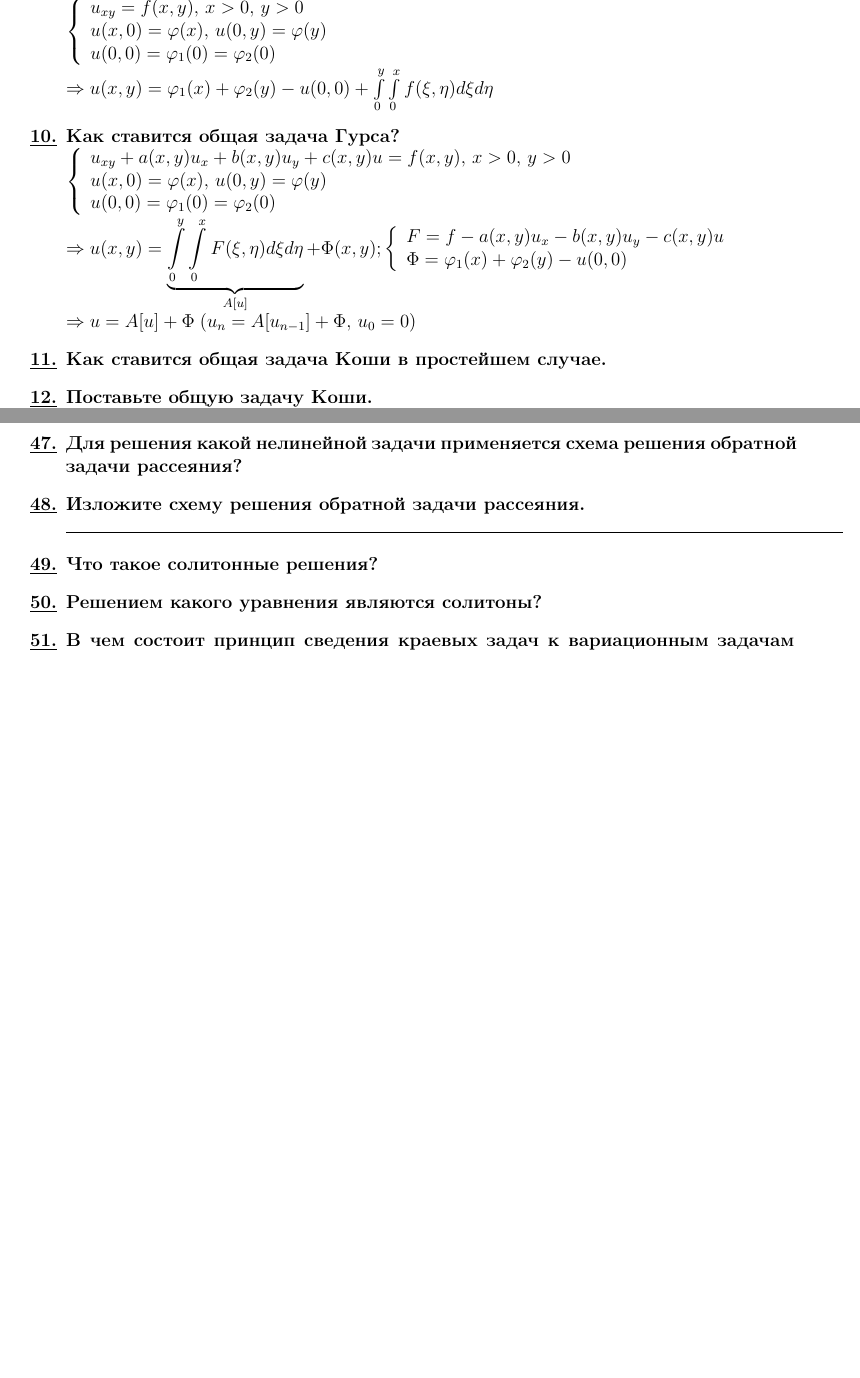
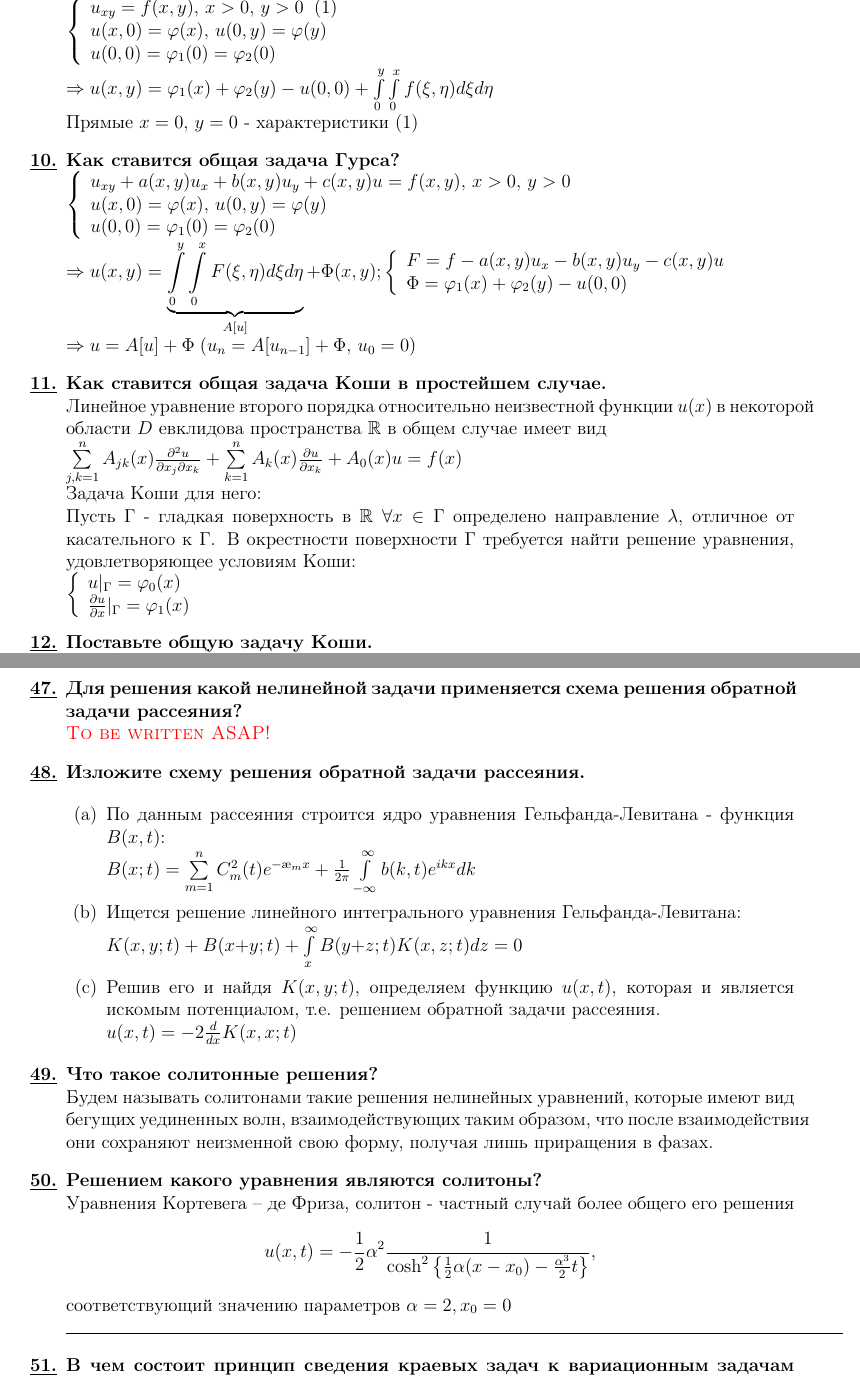
Before and after one commit to xtotdam/hints-and-candies, a LaTeX document (omm.tex, which reads header.tex): two parts of pages 2 and 5 of 7 before the commit and two parts of pages 2 and 6 of 8 after it, joined at a grey line, cut so that both start at the same text, the shorter picture padded with empty space. Compiled offline with pdfLaTeX.

Commit message:
add more omm add \pddv for double partial derivatives by different variables

```diff
--- a/header.tex
+++ b/header.tex
@@ -42,6 +42,7 @@
 \newcommand{\dd}[2]{\frac{d^2 #1}{d #2^2}} % for double derivatives
 \newcommand{\pd}[2]{\frac{\partial #1}{\partial #2}} % for partial derivatives
 \newcommand{\pdd}[2]{\frac{\partial^2 #1}{\partial #2^2}} % for double partial derivatives
+\newcommand{\pddv}[3]{\frac{\partial^2 #1}{\partial #2 \partial #3}} % for double partial derivatives, diff. variables
 \newcommand{\pdc}[3]{\left( \frac{\partial #1}{\partial #2} \right)_{#3}} % for thermodynamic partial derivatives
 
 \newcommand{\ket}[1]{\left| #1 \right>} % for Dirac bras
--- a/omm.tex
+++ b/omm.tex
@@ -41,11 +41,12 @@
       Пример: Модель многоступенчатой ракеты
 \item \textbf{Как ставится простейшая задача Гурса?}\\
       $\left\{\begin{array}{l}
-            u_{xy}=f(x,y),\,x>0,\,y>0\\
+            u_{xy}=f(x,y),\,x>0,\,y>0\;\;(1)\\
             u(x,0)=\varphi(x),\,u(0,y)=\varphi(y)\\
             u(0,0)=\varphi_1(0)=\varphi_2(0)
       \end{array}\right. $\\$\Rightarrow
       u(x,y)=\varphi_1(x)+\varphi_2(y)-u(0,0)+ \int\limits_0^y \int\limits_0^x f(\xi,\eta)d\xi d\eta $\\
+      Прямые $x=0,\,y=0$ - характеристики (1)
 \item \textbf{Как ставится общая задача Гурса?}\\
       $\left\{\begin{array}{l}
             u_{xy}+a(x,y)u_x+b(x,y)u_y+c(x,y)u=f(x,y),\,x>0,\,y>0\\
@@ -58,7 +59,15 @@
             \Phi = \varphi_1(x)+\varphi_2(y)-u(0,0)
       \end{array}\right. $\\$
       \Rightarrow u=A[u]+\Phi\;(u_n=A[u_{n-1}]+\Phi,\,u_0=0) $
-\item \textbf{Как ставится общая задача Коши в простейшем случае.}
+\item \textbf{Как ставится общая задача Коши в простейшем случае.}\\
+      Линейное уравнение второго порядка относительно неизвестной функции $u(x)$ в некоторой области $D$ евклидова пространства $\mathbb{R}$ в общем случае имеет вид\\
+      $\sum\limits_{j,k=1}^n A_{jk}(x)\pddv{u}{x_j}{x_k}+\sum\limits_{k=1}^n A_k(x)\pd{u}{x_k}+A_0(x)u=f(x)$\\
+      Задача Коши для него:\\
+      Пусть $\Gamma$ - гладкая поверхность в $\mathbb{R}\; \forall x \in \Gamma$ определено направление $\lambda$, отличное от касательного к $\Gamma$. В окрестности поверхности $\Gamma$ требуется найти решение уравнения, удовлетворяющее условиям Коши:\\
+      $\left\{\begin{array}{l}
+            u|_\Gamma=\varphi_0(x)\\
+            \pd{u}{x}|_\Gamma=\varphi_1(x)
+      \end{array}\right. $
 \item \textbf{Поставьте общую задачу Коши.}\\
       $\left\{\begin{array}{l}
             u_{xy}=f(x,y),\,(x,y)\in D^+ \;\;(1)\\
@@ -195,11 +219,24 @@
       $h_0$ - глубина жидкости;\\
       $c_0 = \sqrt{gh_0}$ - скорость длинных волн на мелкой воде.\\
       $u_t-6uu_x+u_{xxx}=0 $ - канонический вид
-\item \textbf{Для решения какой нелинейной задачи применяется схема решения обратной задачи рассеяния?}
+\item \textbf{Для решения какой нелинейной задачи применяется схема решения обратной задачи рассеяния?}\\
+      \tobewritten
 \item \textbf{Изложите схему решения обратной задачи рассеяния.}\\
-\line(1,0){500}
-\item \textbf{Что такое солитонные решения?}
-\item \textbf{Решением какого уравнения являются солитоны?}
+      \begin{enumerate}
+      \item По данным рассеяния строится ядро уравнения Гельфанда-Левитана - функция $B(x,t)$:\\
+            $B(x;t)=\sum\limits_{m=1}^nC^2_m(t)e^{-\ae_m x}+\frac1{2\pi}\int\limits_{-\infty}^\infty b(k,t)e^{ikx}dk$
+      \item Ищется решение линейного интегрального уравнения Гельфанда-Левитана:\\
+            $K(x,y;t)+B(x{+}y;t)+\int\limits_x^\infty B(y{+}z;t)K(x,z;t)dz=0 $
+      \item Решив его и найдя $K(x,y;t)$, определяем функцию $u(x,t) $, которая и является искомым потенциалом, т.е. решением обратной задачи рассеяния.\\
+            $u(x,t)=-2\frac{d}{dx}K(x,x;t)$
+      \end{enumerate}
+\item \textbf{Что такое солитонные решения?}\\
+      Будем называть солитонами такие решения нелинейных уравнений, которые имеют вид бегущих уединенных волн, взаимодействующих таким образом, что после взаимодействия они сохраняют неизменной свою форму, получая лишь приращения в фазах.
+\item \textbf{Решением какого уравнения являются солитоны?}\\
+	Уравнения Кортевега -- де Фриза, солитон - частный случай более общего его решения
+      $$u(x,t)=-\frac1{2}\alpha^2\frac1{\cosh^2\left\{\frac1{2}\alpha(x-x_0)-\frac{\alpha^3}{2}t \right\}}, $$
+      соответствующий значению параметров $\alpha=2, x_0=0 $
+\\\line(1,0){500}
 %Lecture 9
 \item \textbf{В чем состоит принцип сведения краевых задач к вариационным задачам (принцип Дирихле)?}
 \item \textbf{Как ставится вариационная задача на собственные значения?}
```
Also changed, not shown: omm.tex (51 more changed lines).
